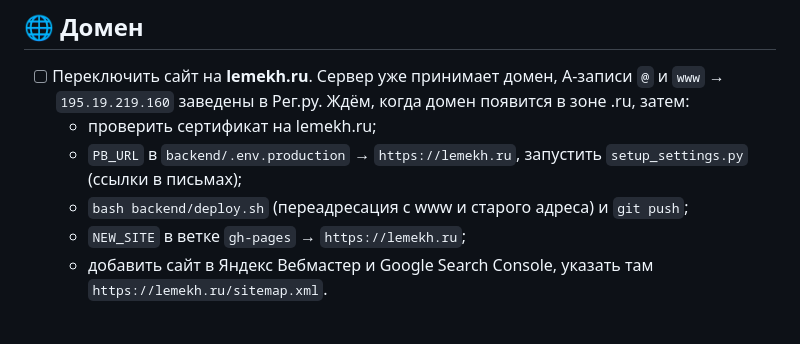
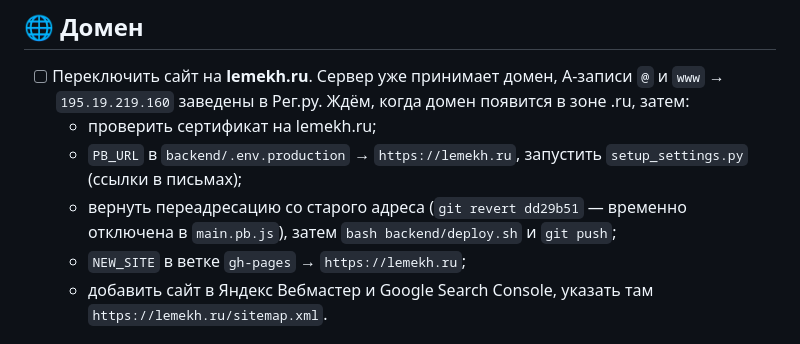
Before and after one commit to antonmohlic/wooden-russia, a Markdown page: TASKS.md, the part around the change. Rendered like a GitHub page.

Commit message:
TASKS: вернуть переадресацию при переключении домена
Co-Authored-By: Claude Opus 5.5 <noreply@anthropic.com>

```diff
--- a/TASKS.md
+++ b/TASKS.md
@@ -7,7 +7,7 @@
 - [ ] Переключить сайт на **lemekh.ru**. Сервер уже принимает домен, A-записи `@` и `www` → `195.19.219.160` заведены в Рег.ру. Ждём, когда домен появится в зоне .ru, затем:
   - проверить сертификат на lemekh.ru;
   - `PB_URL` в `backend/.env.production` → `https://lemekh.ru`, запустить `setup_settings.py` (ссылки в письмах);
-  - `bash backend/deploy.sh` (переадресация с www и старого адреса) и `git push`;
+  - вернуть переадресацию со старого адреса (`git revert dd29b51` — временно отключена в `main.pb.js`), затем `bash backend/deploy.sh` и `git push`;
   - `NEW_SITE` в ветке `gh-pages` → `https://lemekh.ru`;
   - добавить сайт в Яндекс Вебмастер и Google Search Console, указать там `https://lemekh.ru/sitemap.xml`.
 
```
